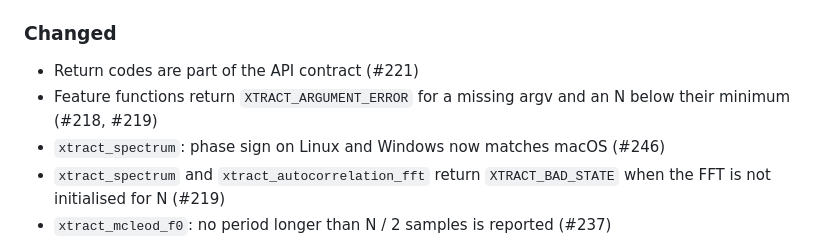
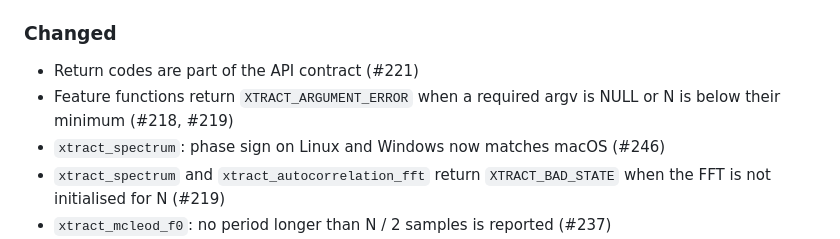
Before and after one commit to jamiebullock/LibXtract, a Markdown page: CHANGELOG.md, the part around the change. Rendered like a GitHub page.

Commit message:
chore: limit the argv entry in the changelog to a required argv

```diff
--- a/CHANGELOG.md
+++ b/CHANGELOG.md
@@ -50,7 +50,7 @@ All notable changes to LibXtract are documented in this file. The format is base
 ### Changed
 
 - Return codes are part of the API contract (#221)
-- Feature functions return `XTRACT_ARGUMENT_ERROR` for a missing argv and an N below their minimum (#218, #219)
+- Feature functions return `XTRACT_ARGUMENT_ERROR` when a required argv is NULL or N is below their minimum (#218, #219)
 - `xtract_spectrum`: phase sign on Linux and Windows now matches macOS (#246)
 - `xtract_spectrum` and `xtract_autocorrelation_fft` return `XTRACT_BAD_STATE` when the FFT is not initialised for N (#219)
 - `xtract_mcleod_f0`: no period longer than N / 2 samples is reported (#237)
```
